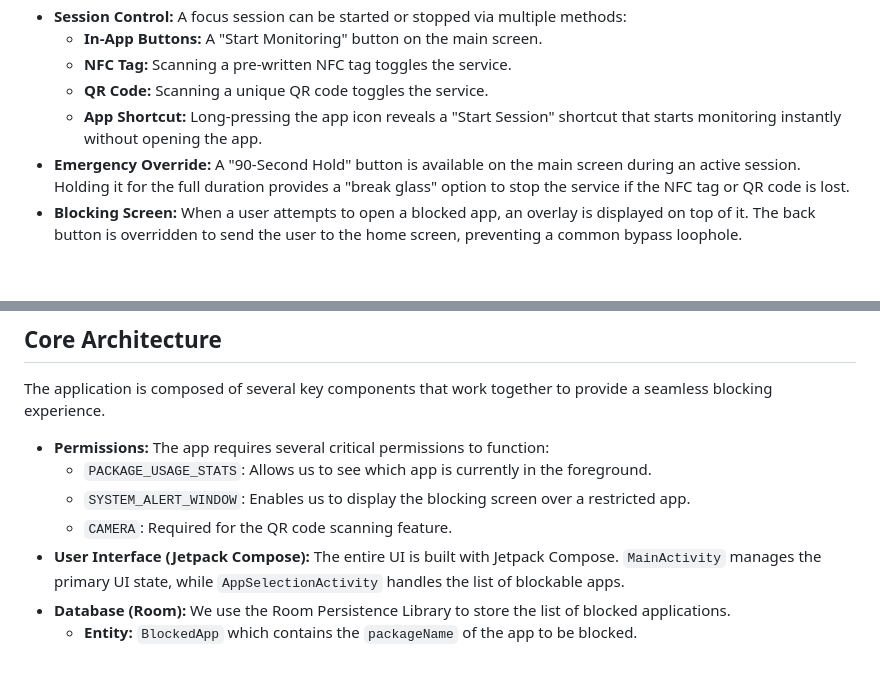
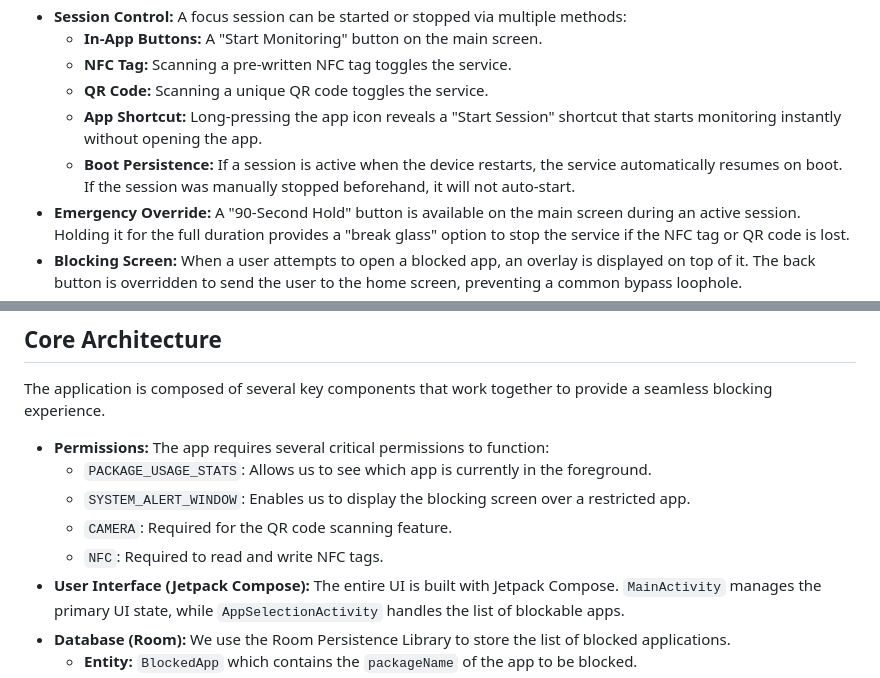
Before and after one commit to cajdata/TapBlok, a Markdown page: README.md, 2 parts joined by grey strips. GitHub-like rendering; blank space fills up the shorter version.

Commit message:
Update README: add NFC permission and boot persistence behaviour
Co-Authored-By: Claude Sonnet 4.6 <noreply@anthropic.com>

```diff
--- a/README.md
+++ b/README.md
@@ -15,6 +15,7 @@ The app is built entirely in Kotlin and utilizes modern Android development prac
     * **NFC Tag:** Scanning a pre-written NFC tag toggles the service.
     * **QR Code:** Scanning a unique QR code toggles the service.
     * **App Shortcut:** Long-pressing the app icon reveals a "Start Session" shortcut that starts monitoring instantly without opening the app.
+    * **Boot Persistence:** If a session is active when the device restarts, the service automatically resumes on boot. If the session was manually stopped beforehand, it will not auto-start.
 * **Emergency Override:** A "90-Second Hold" button is available on the main screen during an active session. Holding it for the full duration provides a "break glass" option to stop the service if the NFC tag or QR code is lost.
 * **Blocking Screen:** When a user attempts to open a blocked app, an overlay is displayed on top of it. The back button is overridden to send the user to the home screen, preventing a common bypass loophole.
 * **Break System:** When blocked, a user can take a 5-minute break. They are allotted 3 breaks per focus session. The break counter is reset every time a new session starts.
@@ -29,6 +30,7 @@ The application is composed of several key components that work together to prov
     * `PACKAGE_USAGE_STATS`: Allows us to see which app is currently in the foreground.
     * `SYSTEM_ALERT_WINDOW`: Enables us to display the blocking screen over a restricted app.
     * `CAMERA`: Required for the QR code scanning feature.
+    * `NFC`: Required to read and write NFC tags.
 * **User Interface (Jetpack Compose):** The entire UI is built with Jetpack Compose. `MainActivity` manages the primary UI state, while `AppSelectionActivity` handles the list of blockable apps.
 * **Database (Room):** We use the Room Persistence Library to store the list of blocked applications.
     * **Entity:** `BlockedApp` which contains the `packageName` of the app to be blocked.
```
